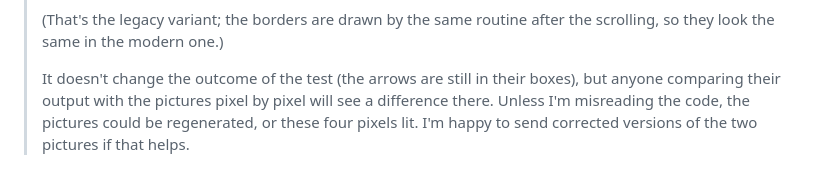
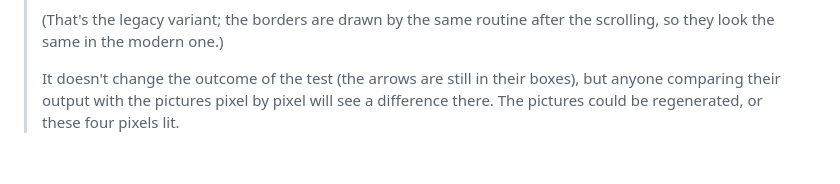
Before and after one commit to rbscholtus/chippie, a Markdown page: docs/upstream/04-test-suite-scrolling-pictures.md, the part around one of its changes. Drawn GitHub-style.

Commit message:
Fix approval status and clarify scrolling test issue
Updated the approval status of the text and clarified the issue regarding pixel differences in scrolling test images.

```diff
--- a/docs/upstream/04-test-suite-scrolling-pictures.md
+++ b/docs/upstream/04-test-suite-scrolling-pictures.md
@@ -99,6 +99,5 @@ Full-size differences, in the test rig's diff colours:
 >
 > It doesn't change the outcome of the test (the arrows are still in their
 > boxes), but anyone comparing their output with the pictures pixel by
-> pixel will see a difference there. Unless I'm misreading the code, the
-> pictures could be regenerated, or these four pixels lit. I'm happy to
-> send corrected versions of the two pictures if that helps.
+> pixel will see a difference there. The
+> pictures could be regenerated, or these four pixels lit.
```
Also changed, not shown: other parts of docs/upstream/04-test-suite-scrolling-pictures.md (+1 -1 lines).
